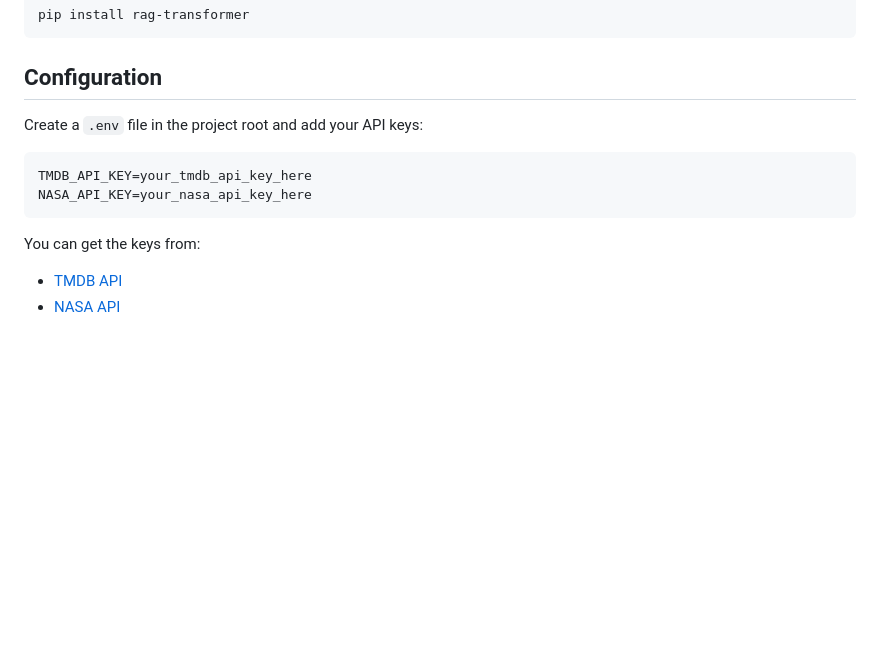
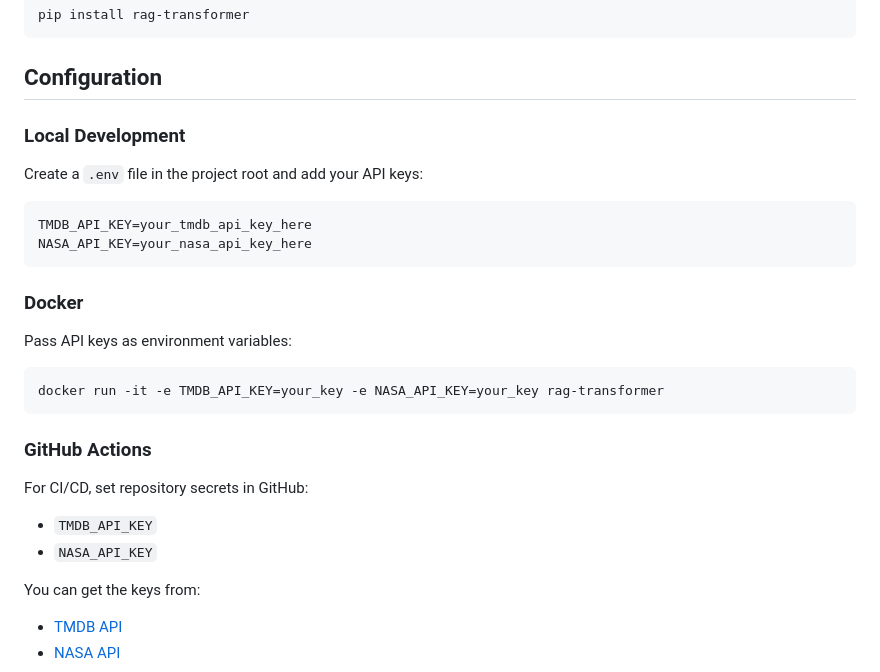
Before and after one commit to harpertoken/rag, a Markdown page: README.md, the part around the change. GitHub-like rendering; blank space fills up the shorter version.

Commit message:
docs: update api key config

````diff
--- a/README.md
+++ b/README.md
@@ -53,12 +53,28 @@ pip install rag-transformer
 
 ## Configuration
 
+### Local Development
+
 Create a `.env` file in the project root and add your API keys:
 
 ```env
 TMDB_API_KEY=your_tmdb_api_key_here
 NASA_API_KEY=your_nasa_api_key_here
 ```
+
+### Docker
+
+Pass API keys as environment variables:
+
+```bash
+docker run -it -e TMDB_API_KEY=your_key -e NASA_API_KEY=your_key rag-transformer
+```
+
+### GitHub Actions
+
+For CI/CD, set repository secrets in GitHub:
+- `TMDB_API_KEY`
+- `NASA_API_KEY`
 
 You can get the keys from:
 
````
